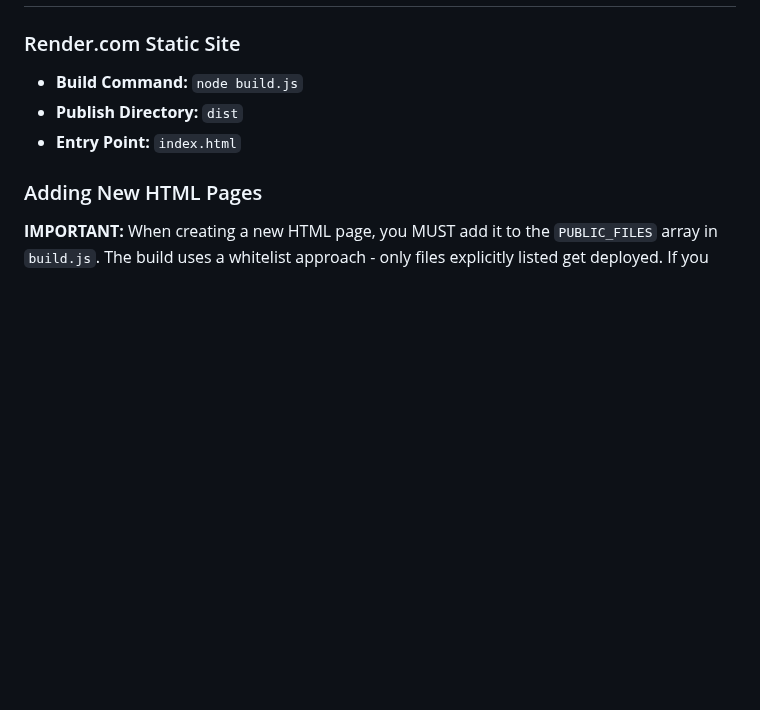
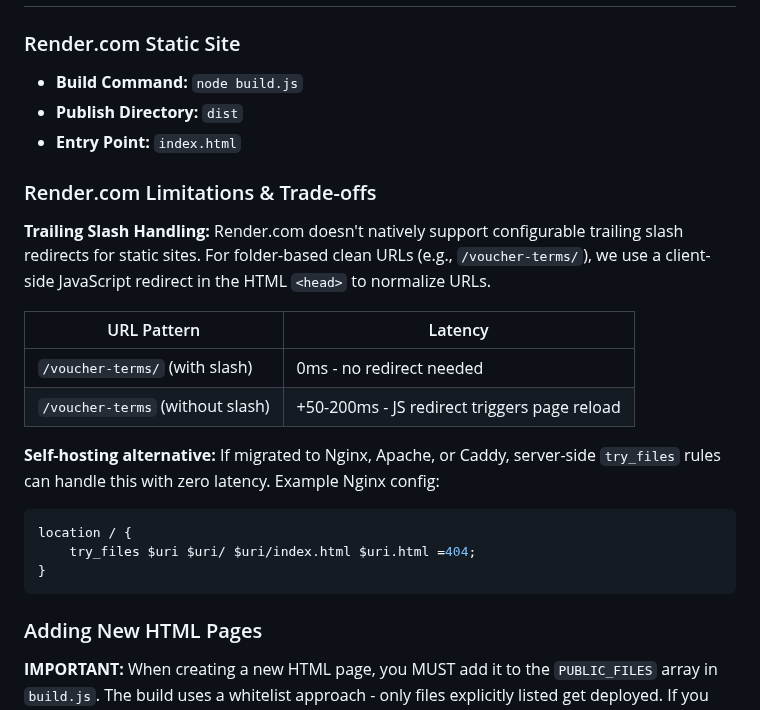
Before and after one commit to CommanderCrowCode/lumicello_website, a Markdown page: CLAUDE.md, the part around the change. Rendered like a GitHub page; blank space fills up the shorter version.

Commit message:
Document Render.com trailing slash limitation in CLAUDE.md
Add section explaining the trade-off between clean URLs and latency
on Render.com static hosting, plus self-hosting alternative with
zero-latency Nginx config.

````diff
--- a/CLAUDE.md
+++ b/CLAUDE.md
@@ -235,6 +235,22 @@ img-src: https://new-domain.com       # If loading images
 - **Publish Directory:** `dist`
 - **Entry Point:** `index.html`
 
+### Render.com Limitations & Trade-offs
+
+**Trailing Slash Handling:** Render.com doesn't natively support configurable trailing slash redirects for static sites. For folder-based clean URLs (e.g., `/voucher-terms/`), we use a client-side JavaScript redirect in the HTML `<head>` to normalize URLs.
+
+| URL Pattern | Latency |
+|-------------|---------|
+| `/voucher-terms/` (with slash) | 0ms - no redirect needed |
+| `/voucher-terms` (without slash) | +50-200ms - JS redirect triggers page reload |
+
+**Self-hosting alternative:** If migrated to Nginx, Apache, or Caddy, server-side `try_files` rules can handle this with zero latency. Example Nginx config:
+```nginx
+location / {
+    try_files $uri $uri/ $uri/index.html $uri.html =404;
+}
+```
+
 ### Adding New HTML Pages
 
 **IMPORTANT:** When creating a new HTML page, you MUST add it to the `PUBLIC_FILES` array in `build.js`. The build uses a whitelist approach - only files explicitly listed get deployed. If you forget this step, the page will return 404 in production.
````
